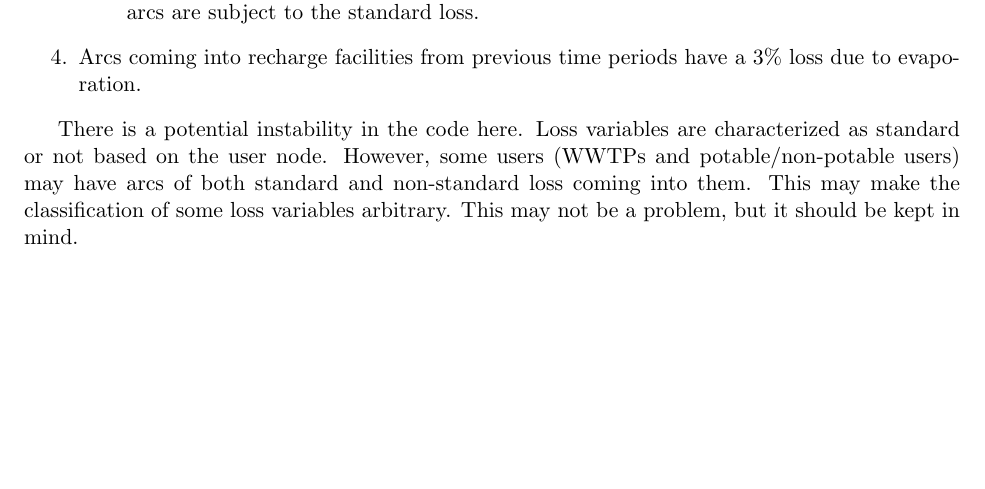
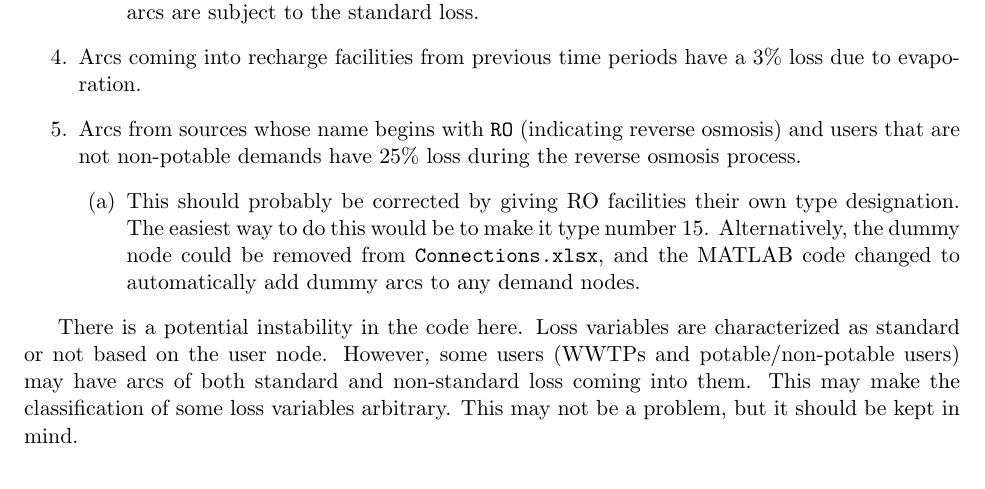
Before and after one commit to davidlove/lroaz, a LaTeX document (doc/lpmodel.tex): part of page 5 of 5, cut so that both start at the same text, the shorter picture padded with empty space. Compiled offline with pdfLaTeX; a LaTeX package or settings file that is missing is left out.

Commit message:
Update loss for RO nodes and associated documentation

```diff
--- a/doc/lpmodel.tex
+++ b/doc/lpmodel.tex
@@ -316,6 +316,12 @@ Exceptions are as follows:
 		\item Note: Return interceptors can also connect to waste-water treatment plants, and these arcs are subject to the standard loss.
 	\end{enumerate}
 	\item Arcs coming into recharge facilities from previous time periods have a $3\%$ loss due to evaporation.
+	\item Arcs from sources whose name begins with \texttt{RO} (indicating reverse osmosis) and users that are not non-potable demands have $25\%$ loss during the reverse osmosis process.
+	\begin{enumerate}
+		\item This should probably be corrected by giving RO facilities their own type designation.
+			The easiest way to do this would be to make it type number 15.
+			Alternatively, the dummy node could be removed from \connections, and the MATLAB code changed to automatically add dummy arcs to any demand nodes.
+	\end{enumerate}
 \end{enumerate}
 
 There is a potential instability in the code here.
```
Also changed, not shown: doc/lpmodel.pdf, 1 other file.
